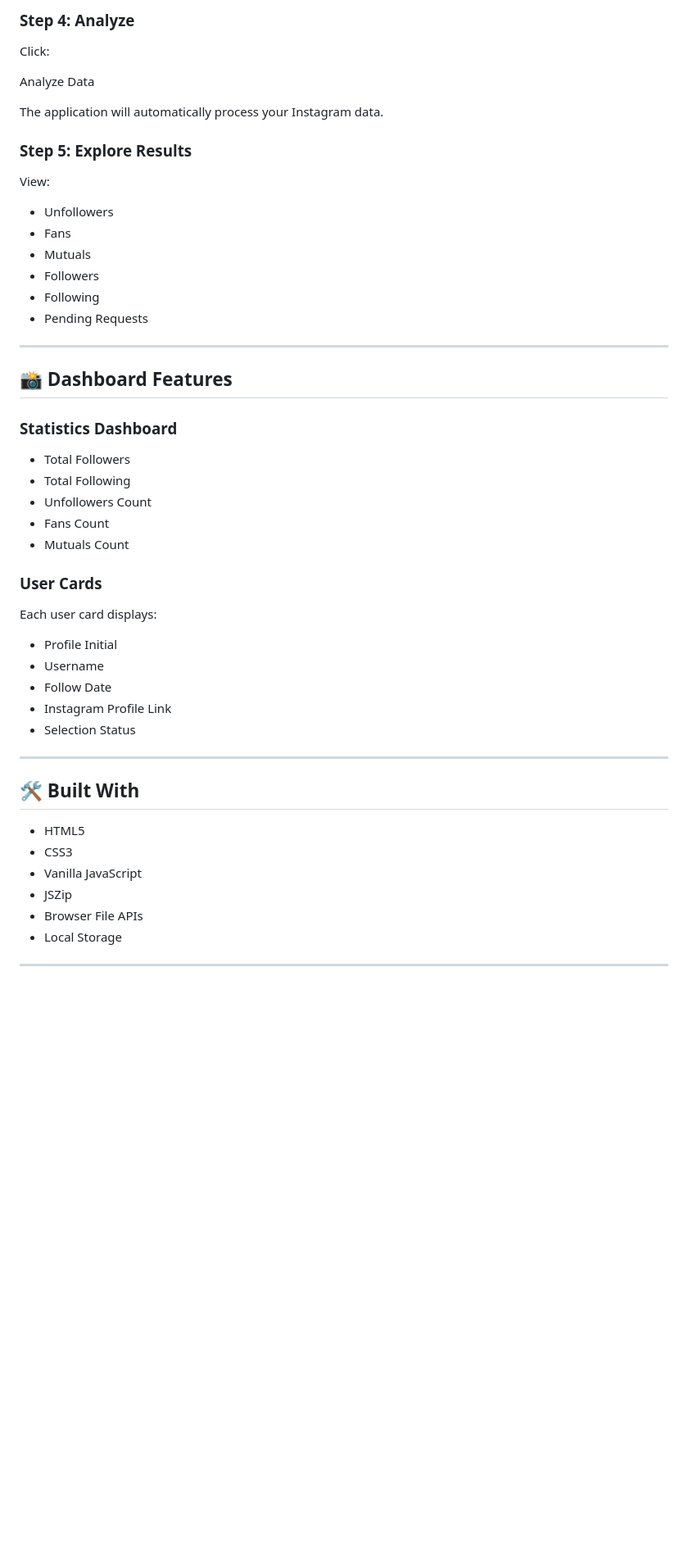
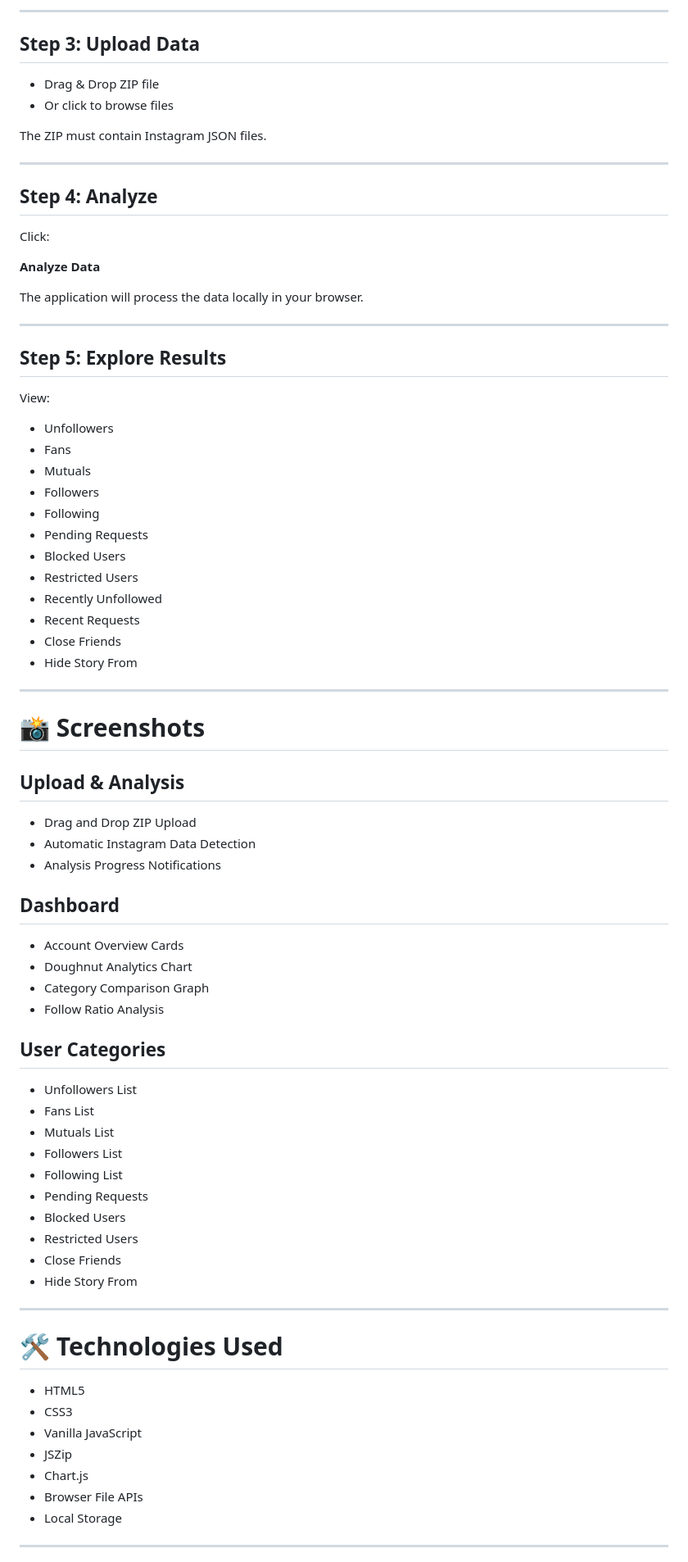
Before and after one commit to amaldev-ts/instagram-unfollowers, a Markdown page: README.md, the part around one of its changes. Shown at 82% size. Rendered like a GitHub page; blank space fills up the shorter version.

```diff
--- a/README.md
+++ b/README.md
@@ -91,13 +163,26 @@ Wait for Instagram to generate your data package and download the ZIP file.
 
-### Step 4: Analyze
+---
+
+## Step 3: Upload Data
+
+* Drag & Drop ZIP file
+* Or click to browse files
+
+The ZIP must contain Instagram JSON files.
+
+---
+
+## Step 4: Analyze
 
 Click:
 
-Analyze Data
+**Analyze Data**
 
-The application will automatically process your Instagram data.
+The application will process the data locally in your browser.
 
-### Step 5: Explore Results
+---
+
+## Step 5: Explore Results
 
 View:
 
@@ -107,37 +192,52 @@ View:
 * Followers
 * Following
 * Pending Requests
+* Blocked Users
+* Restricted Users
+* Recently Unfollowed
+* Recent Requests
+* Close Friends
+* Hide Story From
 
 ---
 
-## 📸 Dashboard Features
+# 📸 Screenshots
 
-### Statistics Dashboard
+## Upload & Analysis
 
-* Total Followers
-* Total Following
-* Unfollowers Count
-* Fans Count
-* Mutuals Count
+* Drag and Drop ZIP Upload
+* Automatic Instagram Data Detection
+* Analysis Progress Notifications
 
-### User Cards
+## Dashboard
 
-Each user card displays:
+* Account Overview Cards
+* Doughnut Analytics Chart
+* Category Comparison Graph
+* Follow Ratio Analysis
 
-* Profile Initial
-* Username
-* Follow Date
-* Instagram Profile Link
-* Selection Status
+## User Categories
+
+* Unfollowers List
+* Fans List
+* Mutuals List
+* Followers List
+* Following List
+* Pending Requests
+* Blocked Users
+* Restricted Users
+* Close Friends
+* Hide Story From
 
 ---
 
-## 🛠️ Built With
+# 🛠️ Technologies Used
 
 * HTML5
 * CSS3
 * Vanilla JavaScript
 * JSZip
+* Chart.js
 * Browser File APIs
 * Local Storage
 
```
Also changed, not shown: other parts of README.md (+131 -55 lines).
